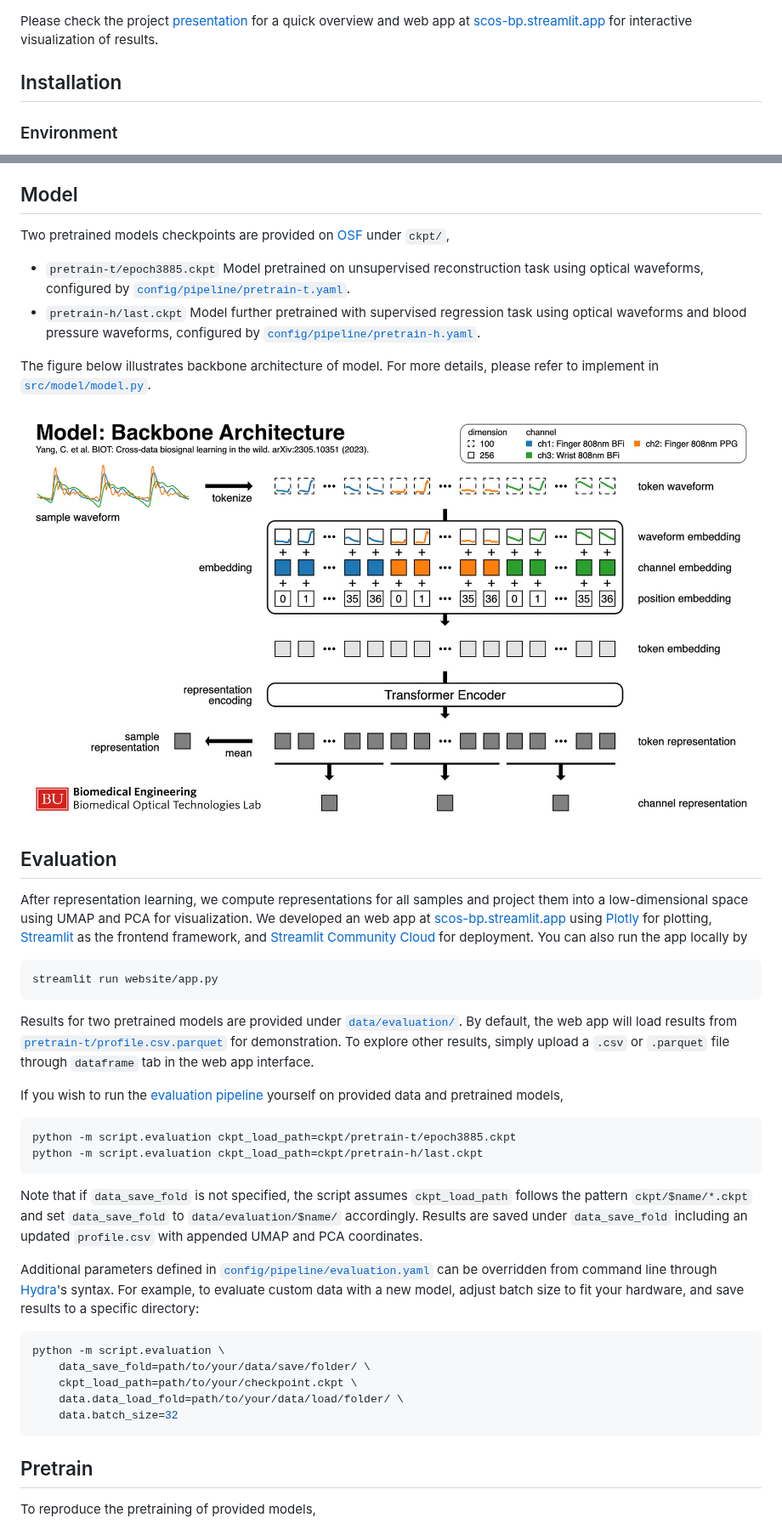
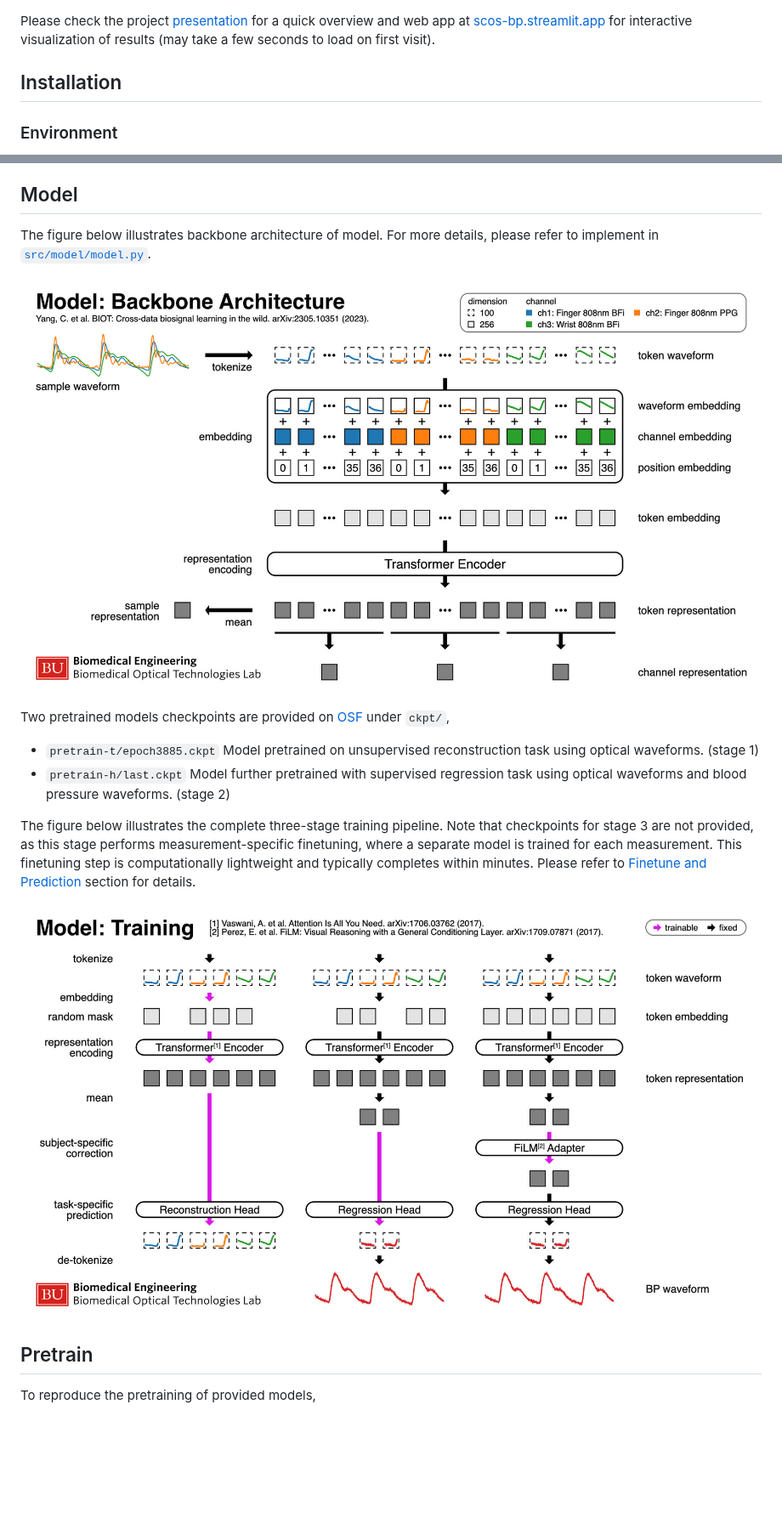
Before and after one commit to tianrui-qi/SCOS-BP, a Markdown page: README.md, 2 parts joined by grey strips. Shown at 85% size. GitHub-like rendering; pictures changed too: asset/ModelTraining.jpg (added); blank space fills up the shorter version.

````diff
--- a/README.md
+++ b/README.md
@@ -2,7 +2,8 @@ Please check the project
 [presentation](https://cdn.jsdelivr.net/gh/tianrui-qi/SCOS-BP@main/asset/presentation.pdf)
 for a quick overview and web app at
 [scos-bp.streamlit.app](https://scos-bp.streamlit.app)
-for interactive visualization of results.
+for interactive visualization of results
+(may take a few seconds to load on first visit).
 
 ## Installation
 
@@ -145,76 +146,30 @@ for exact requirements.
 
 ## Model
 
+The figure below illustrates backbone architecture of model.
+For more details, please refer to implement in
+[`src/model/model.py`](src/model/model.py).
+
+![Model](/asset/ModelBackbone.jpg)
+
 Two pretrained models checkpoints are provided on [OSF](https://osf.io/yqpht/)
 under `ckpt/`,
 
 -   `pretrain-t/epoch3885.ckpt`
     Model pretrained on unsupervised reconstruction task using optical
-    waveforms, configured by
-    [`config/pipeline/pretrain-t.yaml`](config/pipeline/pretrain-t.yaml).
+    waveforms. (stage 1)
 -   `pretrain-h/last.ckpt`
     Model further pretrained with supervised regression task using optical
-    waveforms and blood pressure waveforms, configured by
-    [`config/pipeline/pretrain-h.yaml`](config/pipeline/pretrain-h.yaml).
+    waveforms and blood pressure waveforms. (stage 2)
 
-The figure below illustrates backbone architecture of model.
-For more details, please refer to implement in
-[`src/model/model.py`](src/model/model.py).
+The figure below illustrates the complete three-stage training pipeline.
+Note that checkpoints for stage 3 are not provided, as this stage performs
+measurement-specific finetuning, where a separate model is trained for each
+measurement. This finetuning step is computationally lightweight and
+typically completes within minutes. Please refer to
+[Finetune and Prediction](#finetune-and-prediction) section for details.
 
-![Model](/asset/Model.jpg)
-
-## Evaluation
-
-After representation learning, we compute representations for all samples and
-project them into a low-dimensional space using UMAP and PCA for
-visualization.
-We developed an web app at
-[scos-bp.streamlit.app](https://scos-bp.streamlit.app)
-using [Plotly](https://plotly.com/) for plotting,
-[Streamlit](https://streamlit.io/) as the frontend framework, and
-[Streamlit Community Cloud](https://streamlit.io/cloud) for deployment.
-You can also run the app locally by
-
-```bash
-streamlit run website/app.py
-```
-
-Results for two pretrained models are provided under
-[`data/evaluation/`](data/evaluation/).
-By default, the web app will load results from
-[`pretrain-t/profile.csv.parquet`](data/evaluation/pretrain-t/profile.csv.parquet)
-for demonstration.
-To explore other results, simply upload a `.csv` or `.parquet` file through
-`dataframe` tab in the web app interface.
-
-If you wish to run the [evaluation pipeline](script/evaluation.py) yourself
-on provided data and pretrained models,
-
-```bash
-python -m script.evaluation ckpt_load_path=ckpt/pretrain-t/epoch3885.ckpt
-python -m script.evaluation ckpt_load_path=ckpt/pretrain-h/last.ckpt
-```
-
-Note that if `data_save_fold` is not specified, the script assumes
-`ckpt_load_path` follows the pattern `ckpt/$name/*.ckpt` and set
-`data_save_fold` to `data/evaluation/$name/` accordingly.
-Results are saved under `data_save_fold` including an updated `profile.csv`
-with appended UMAP and PCA coordinates.
-
-Additional parameters defined in
-[`config/pipeline/evaluation.yaml`](config/pipeline/evaluation.yaml)
-can be overridden from command line through
-[Hydra](https://github.com/facebookresearch/hydra)'s syntax.
-For example, to evaluate custom data with a new model, adjust batch
-size to fit your hardware, and save results to a specific directory:
-
-```bash
-python -m script.evaluation \
-    data_save_fold=path/to/your/data/save/folder/ \
-    ckpt_load_path=path/to/your/checkpoint.ckpt \
-    data.data_load_fold=path/to/your/data/load/folder/ \
-    data.batch_size=32
-```
+![Model](/asset/ModelTraining.jpg)
 
 ## Pretrain
 
````
Also changed, not shown: other parts of README.md (+110 -7 lines), asset/ModelBackbone.jpg (renamed from asset/Model.jpg), asset/SocialMediaPreview.png (added), 15 other files.
